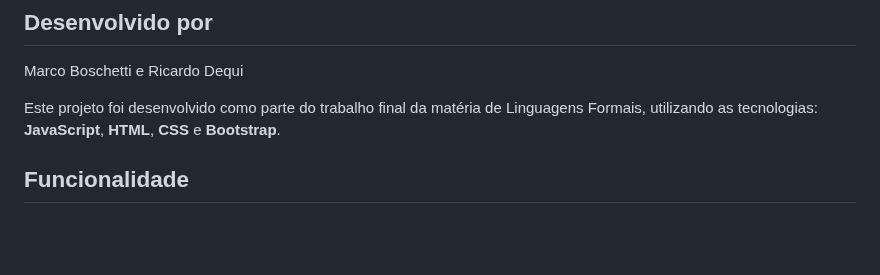
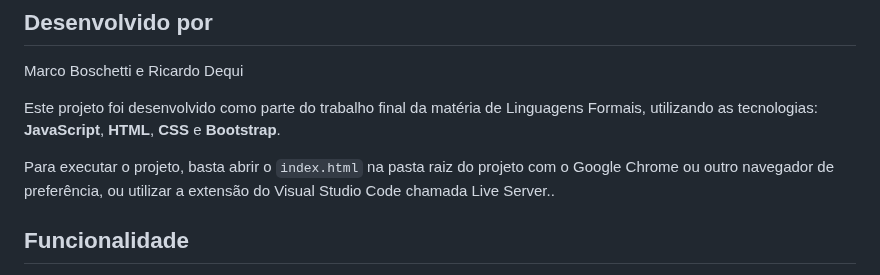
Before and after one commit to MarcoBosc/analisador-lexico, a Markdown page: README.md, the part around the change. GitHub-like rendering; blank space fills up the shorter version.

```diff
--- a/README.md
+++ b/README.md
@@ -8,6 +8,8 @@
 Marco Boschetti e Ricardo Dequi
 
 Este projeto foi desenvolvido como parte do trabalho final da matéria de Linguagens Formais, utilizando as tecnologias: **JavaScript**, **HTML**, **CSS** e **Bootstrap**.
+
+Para executar o projeto, basta abrir o `index.html` na pasta raiz do projeto com o Google Chrome ou outro navegador de preferência, ou utilizar a extensão do Visual Studio Code chamada Live Server..
 
 ## Funcionalidade
 
```
Also changed, not shown: README.en.md (+2 -0 lines).
